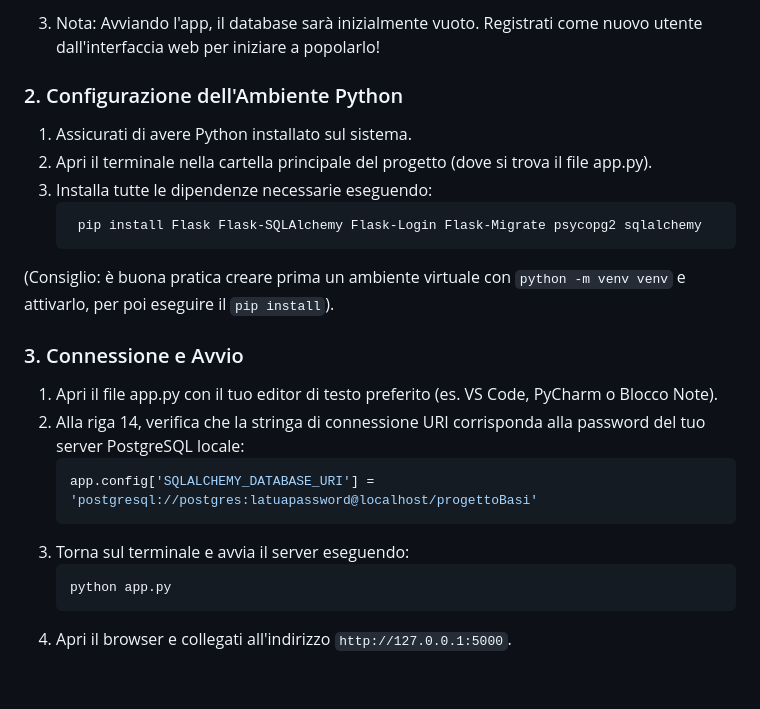
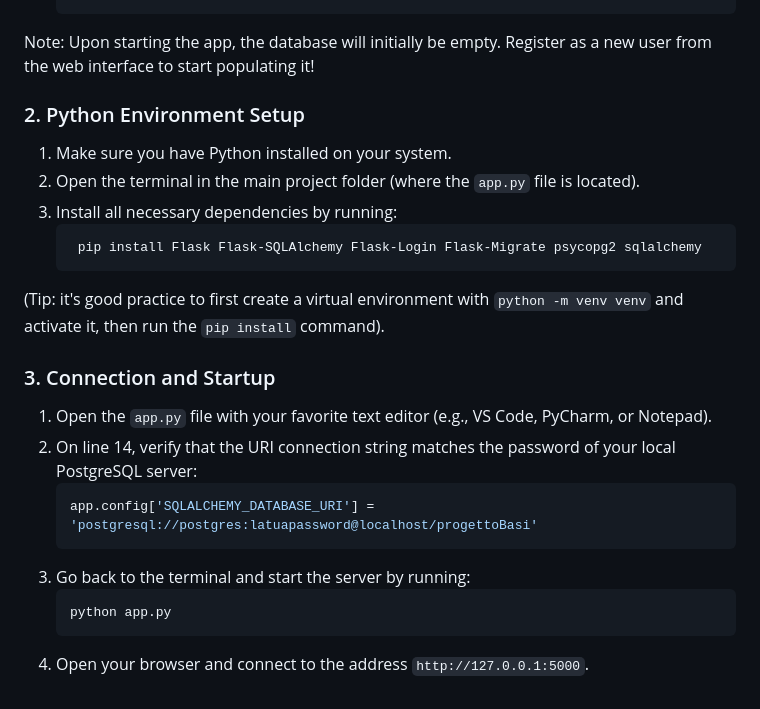
Before and after one commit to elenapozzebon/Booknook_Ecommerce, a Markdown page: README.md, the part around one of its changes. GitHub-like rendering.

````diff
--- a/README.md
+++ b/README.md
@@ -56,25 +60,26 @@ Essendo una repository pubblica, il database fornito contiene solo la struttura
    ```
-3. Nota: Avviando l'app, il database sarà inizialmente vuoto. Registrati come nuovo utente dall'interfaccia web per iniziare a popolarlo!
 
-### 2. Configurazione dell'Ambiente Python
+Note: Upon starting the app, the database will initially be empty. Register as a new user from the web interface to start populating it!
 
-1. Assicurati di avere Python installato sul sistema.
-2. Apri il terminale nella cartella principale del progetto (dove si trova il file app.py).
-3. Installa tutte le dipendenze necessarie eseguendo:
+### 2. Python Environment Setup
+
+1. Make sure you have Python installed on your system.
+2. Open the terminal in the main project folder (where the `app.py` file is located).
+3. Install all necessary dependencies by running:
    ```bash
     pip install Flask Flask-SQLAlchemy Flask-Login Flask-Migrate psycopg2 sqlalchemy
    ```
-(Consiglio: è buona pratica creare prima un ambiente virtuale con ```python -m venv venv``` e attivarlo, per poi eseguire il ```pip install```).
+(Tip: it's good practice to first create a virtual environment with ```python -m venv venv``` and activate it, then run the ```pip install``` command).
 
-### 3. Connessione e Avvio
+### 3. Connection and Startup
 
-1. Apri il file app.py con il tuo editor di testo preferito (es. VS Code, PyCharm o Blocco Note).
-2. Alla riga 14, verifica che la stringa di connessione URI corrisponda alla password del tuo server PostgreSQL locale:
+1. Open the `app.py` file with your favorite text editor (e.g., VS Code, PyCharm, or Notepad).
+2. On line 14, verify that the URI connection string matches the password of your local PostgreSQL server:
    ```Python
    app.config['SQLALCHEMY_DATABASE_URI'] = 'postgresql://postgres:latuapassword@localhost/progettoBasi'
    ```
-3. Torna sul terminale e avvia il server eseguendo:
+3. Go back to the terminal and start the server by running:
    ```bash
    python app.py
    ```
-4. Apri il browser e collegati all'indirizzo ```http://127.0.0.1:5000```.
+4. Open your browser and connect to the address ```http://127.0.0.1:5000```.
````
Also changed, not shown: other parts of README.md (+36 -32 lines).
